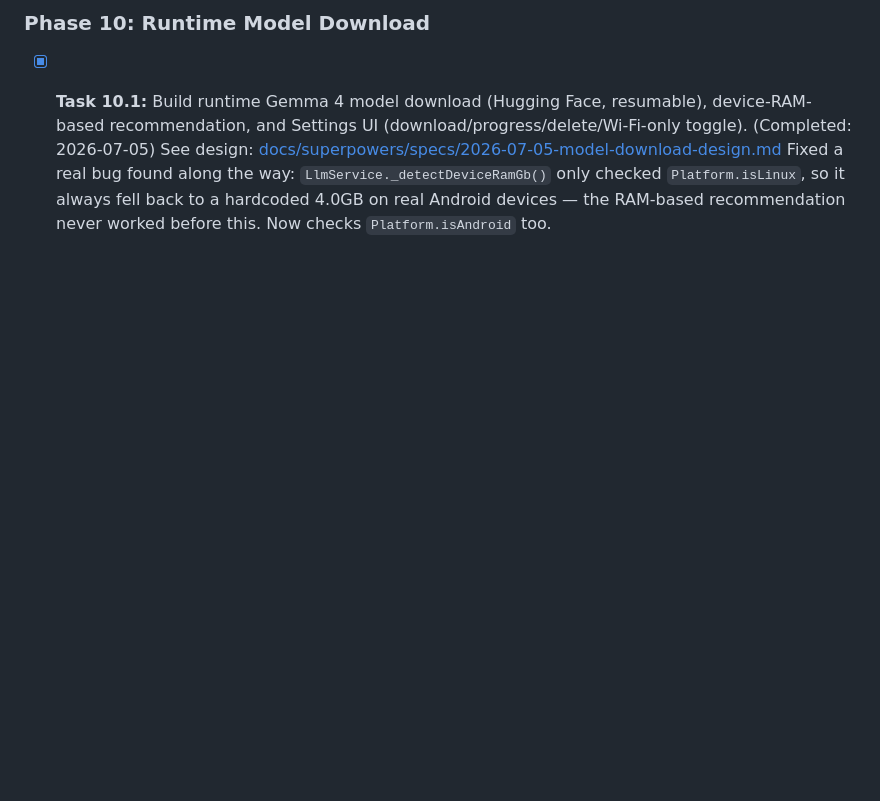
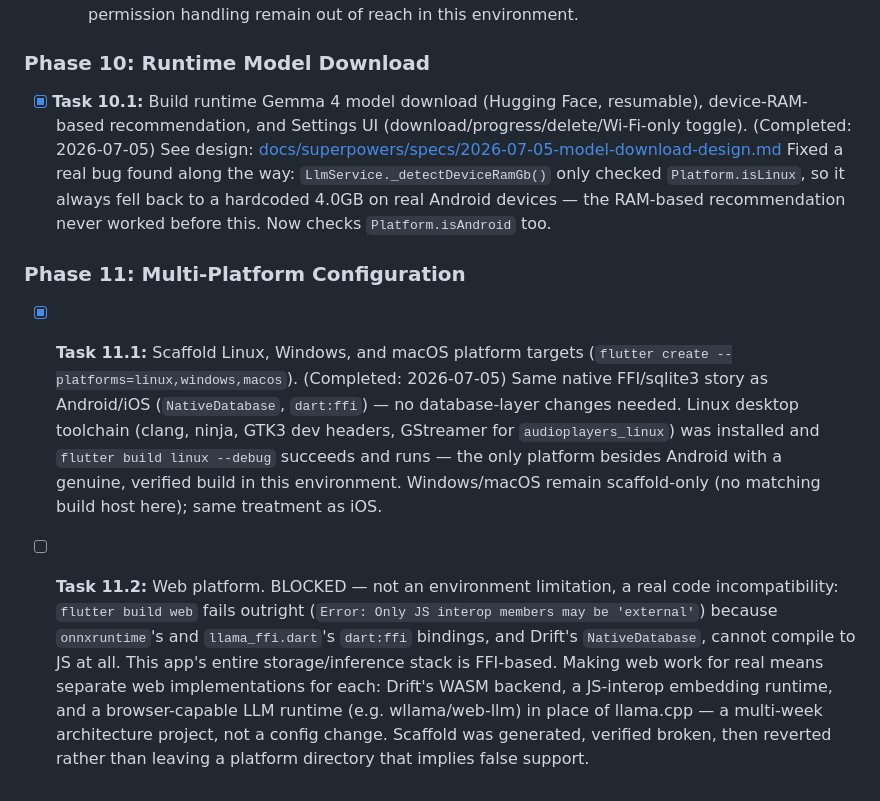
Before and after one commit to gr0-o-0t/learn-quran, a Markdown page: Tracker.md, the part around the change. Rendered like a GitHub page; blank space fills up the shorter version.

Commit message:
docs: record multi-platform configuration in Tracker
Linux/Windows/macOS scaffolded (Task 11.1) — Linux desktop toolchain
installed and flutter build linux verified working end to end. Web
(Task 11.2) marked blocked: onnxruntime/llama_ffi/Drift NativeDatabase
are all dart:ffi-based and cannot compile to JS at all, a real
architecture gap rather than an environment limitation. Scaffold was
generated, confirmed broken via a real build attempt, then reverted.

```diff
--- a/Tracker.md
+++ b/Tracker.md
@@ -120,3 +120,25 @@ This file is updated dynamically to reflect the completion status of all tasks.
     only checked `Platform.isLinux`, so it always fell back to a hardcoded
     4.0GB on real Android devices — the RAM-based recommendation never
     worked before this. Now checks `Platform.isAndroid` too.
+
+### Phase 11: Multi-Platform Configuration
+*   [x] **Task 11.1:** Scaffold Linux, Windows, and macOS platform targets (`flutter create --platforms=linux,windows,macos`). (Completed: 2026-07-05)
+    Same native FFI/sqlite3 story as Android/iOS (`NativeDatabase`,
+    `dart:ffi`) — no database-layer changes needed. Linux desktop toolchain
+    (clang, ninja, GTK3 dev headers, GStreamer for `audioplayers_linux`) was
+    installed and `flutter build linux --debug` succeeds and runs — the only
+    platform besides Android with a genuine, verified build in this
+    environment. Windows/macOS remain scaffold-only (no matching build host
+    here); same treatment as iOS.
+*   [ ] **Task 11.2:** Web platform.
+    BLOCKED — not an environment limitation, a real code incompatibility:
+    `flutter build web` fails outright (`Error: Only JS interop members may
+    be 'external'`) because `onnxruntime`'s and `llama_ffi.dart`'s `dart:ffi`
+    bindings, and Drift's `NativeDatabase`, cannot compile to JS at all. This
+    app's entire storage/inference stack is FFI-based. Making web work for
+    real means separate web implementations for each: Drift's WASM backend,
+    a JS-interop embedding runtime, and a browser-capable LLM runtime (e.g.
+    wllama/web-llm) in place of llama.cpp — a multi-week architecture
+    project, not a config change. Scaffold was generated, verified broken,
+    then reverted rather than leaving a platform directory that implies
+    false support.
```
